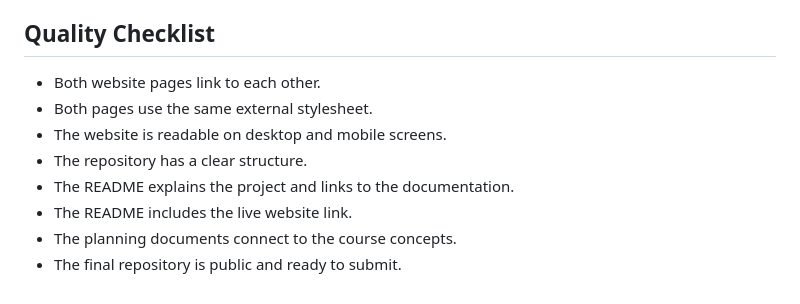
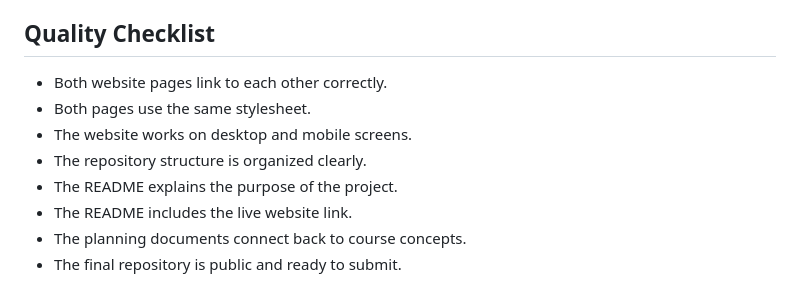
Before and after one commit to olgunayse/CMPA-3301-Project-3, a Markdown page: docs/plan.md, the part around one of its changes. GitHub-like rendering.

```diff
--- a/docs/plan.md
+++ b/docs/plan.md
@@ -50,11 +48,11 @@ The project also follows the unofficial project manager mindset from PMUPM by cl
 
 ## Quality Checklist
 
-- Both website pages link to each other.
-- Both pages use the same external stylesheet.
-- The website is readable on desktop and mobile screens.
-- The repository has a clear structure.
-- The README explains the project and links to the documentation.
+- Both website pages link to each other correctly.
+- Both pages use the same stylesheet.
+- The website works on desktop and mobile screens.
+- The repository structure is organized clearly.
+- The README explains the purpose of the project.
 - The README includes the live website link.
-- The planning documents connect to the course concepts.
+- The planning documents connect back to course concepts.
 - The final repository is public and ready to submit.
```
Also changed, not shown: other parts of docs/plan.md (+19 -21 lines).
